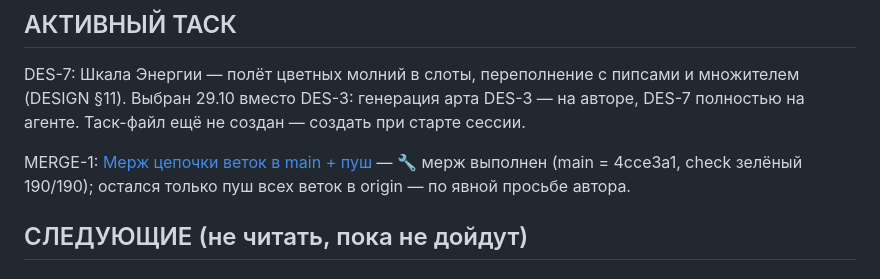
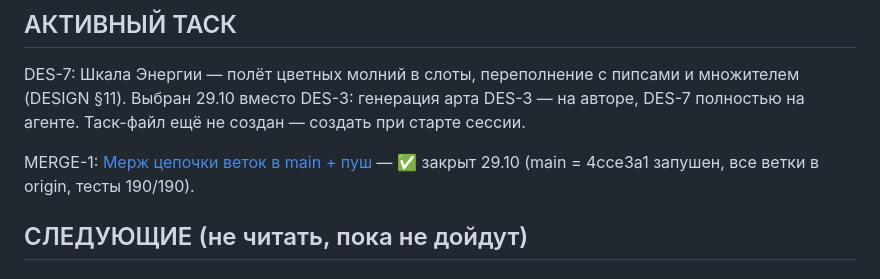
Before and after one commit to AshNaMassu/Block, a Markdown page: .agents/QUEUE.md, the part around the change. Drawn GitHub-style.

```diff
--- a/.agents/QUEUE.md
+++ b/.agents/QUEUE.md
@@ -5,8 +5,8 @@ DES-7: Шкала Энергии — полёт цветных молний в
 (DESIGN §11). Выбран 29.10 вместо DES-3: генерация арта DES-3 — на авторе, DES-7 полностью
 на агенте. Таск-файл ещё не создан — создать при старте сессии.
 
-MERGE-1: [Мерж цепочки веток в main + пуш](tasks/MERGE-1-branch-chain.md) — 🔧 мерж выполнен (main = 4cce3a1, check зелёный 190/190);
-остался только пуш всех веток в origin — по явной просьбе автора.
+MERGE-1: [Мерж цепочки веток в main + пуш](tasks/MERGE-1-branch-chain.md) — ✅ закрыт 29.10
+(main = 4cce3a1 запушен, все ветки в origin, тесты 190/190).
 
 ## СЛЕДУЮЩИЕ (не читать, пока не дойдут)
 
```
Also changed, not shown: .agents/DONE.md (+1 -0 lines).
